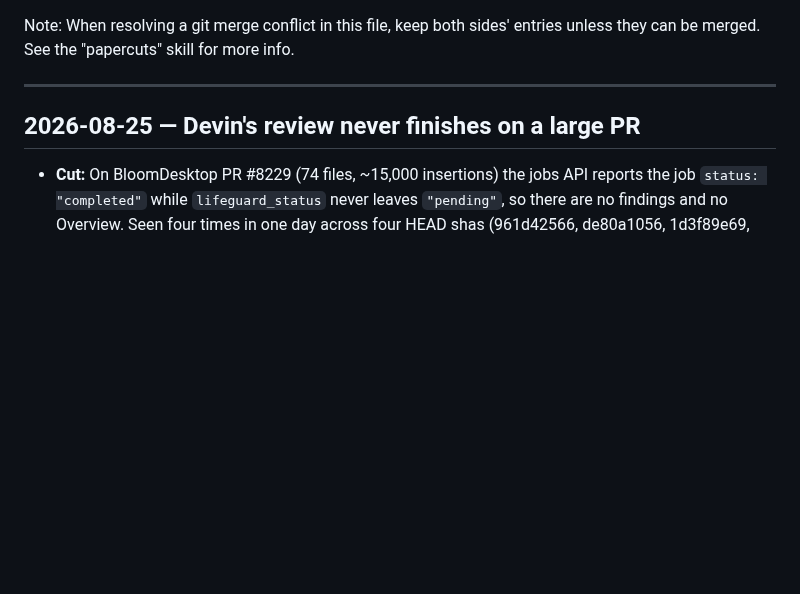
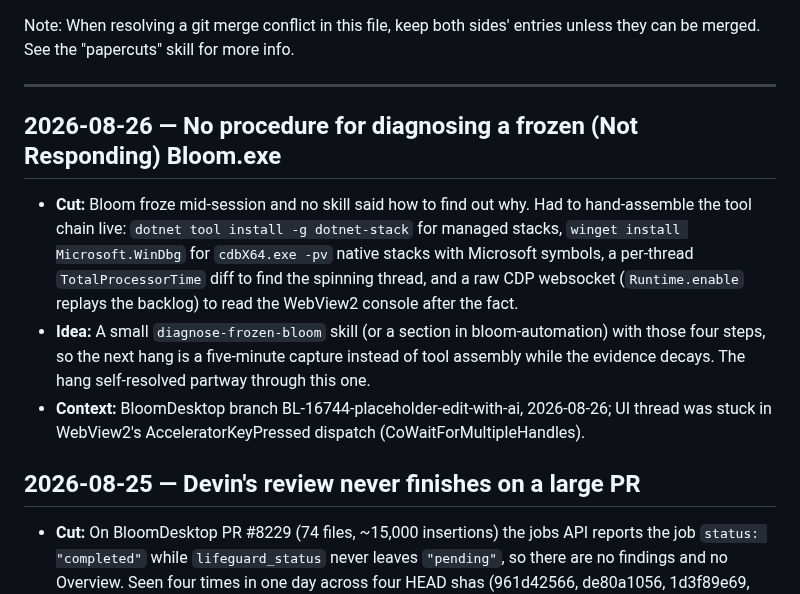
Before and after one commit to BloomBooks/bloom-team-skills, a Markdown page: PAPERCUTS.md, the part around the change. Drawn GitHub-style; blank space fills up the shorter version.

Commit message:
papercut: No procedure for diagnosing a frozen Bloom.exe
Co-Authored-By: Claude Fable 5 <noreply@anthropic.com>

```diff
--- a/PAPERCUTS.md
+++ b/PAPERCUTS.md
@@ -1,6 +1,18 @@
 Note: When resolving a git merge conflict in this file, keep both sides' entries unless they can be merged. See the "papercuts" skill for more info.
 
 ---
+
+## 2026-08-26 — No procedure for diagnosing a frozen (Not Responding) Bloom.exe
+- **Cut:** Bloom froze mid-session and no skill said how to find out why. Had to hand-assemble
+  the tool chain live: `dotnet tool install -g dotnet-stack` for managed stacks, `winget install
+  Microsoft.WinDbg` for `cdbX64.exe -pv` native stacks with Microsoft symbols, a per-thread
+  `TotalProcessorTime` diff to find the spinning thread, and a raw CDP websocket
+  (`Runtime.enable` replays the backlog) to read the WebView2 console after the fact.
+- **Idea:** A small `diagnose-frozen-bloom` skill (or a section in bloom-automation) with those
+  four steps, so the next hang is a five-minute capture instead of tool assembly while the
+  evidence decays. The hang self-resolved partway through this one.
+- **Context:** BloomDesktop branch BL-16744-placeholder-edit-with-ai, 2026-08-26; UI thread was
+  stuck in WebView2's AcceleratorKeyPressed dispatch (CoWaitForMultipleHandles).
 
 ## 2026-08-25 — Devin's review never finishes on a large PR
 
```
